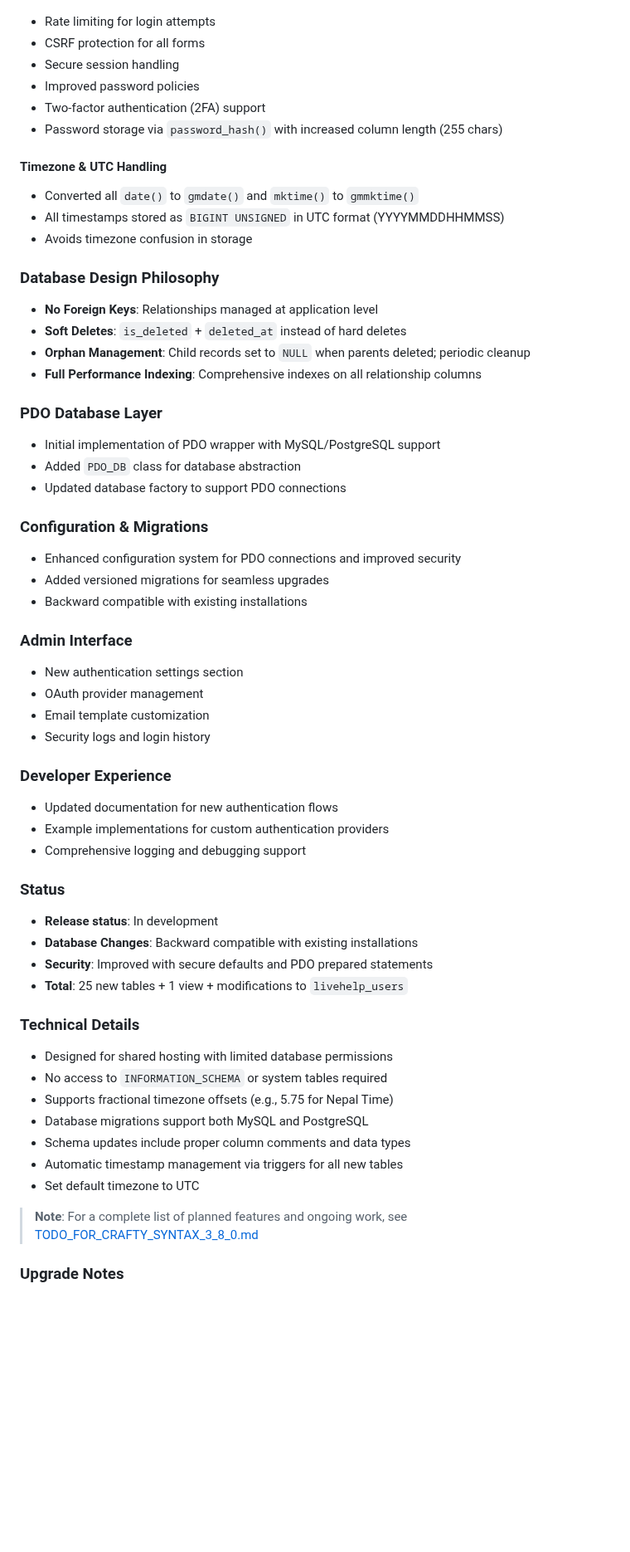
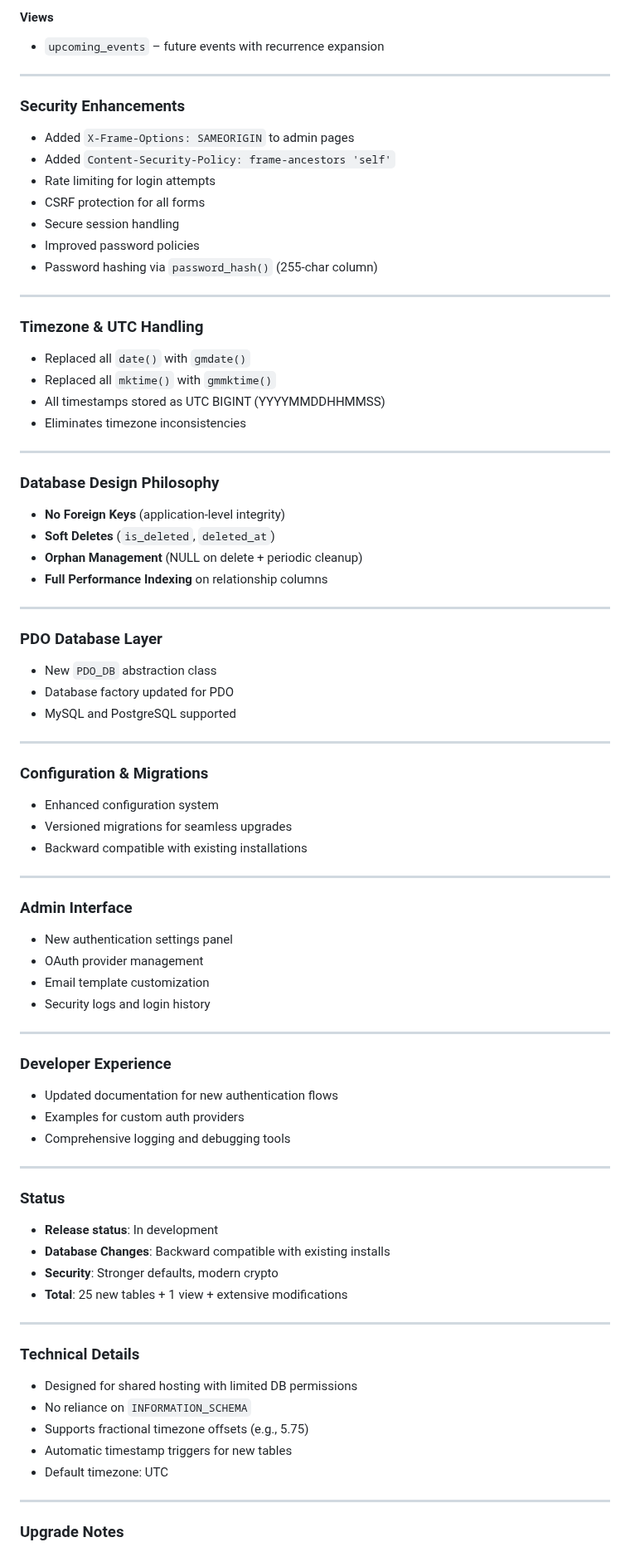
Before and after one commit to lupopedia/CRAFTY_SYNTAX, a Markdown page: CHANGELOG.md, the part around one of its changes. Shown at 83% size. GitHub-like rendering; blank space fills up the shorter version.

```diff
--- a/CHANGELOG.md
+++ b/CHANGELOG.md
@@ -73,57 +167,79 @@ The 3.7.x branch that shipped as "Sales Syntax" now returns to the original **Cr
+#### Views
+- `upcoming_events` – future events with recurrence expansion
+
+---
+
+### Security Enhancements
+- Added `X-Frame-Options: SAMEORIGIN` to admin pages
+- Added `Content-Security-Policy: frame-ancestors 'self'`
 - Rate limiting for login attempts
 - CSRF protection for all forms
 - Secure session handling
 - Improved password policies
-- Two-factor authentication (2FA) support
-- Password storage via `password_hash()` with increased column length (255 chars)
+- Password hashing via `password_hash()` (255-char column)
 
-#### Timezone & UTC Handling
-- Converted all `date()` to `gmdate()` and `mktime()` to `gmmktime()`
-- All timestamps stored as `BIGINT UNSIGNED` in UTC format (YYYYMMDDHHMMSS)
-- Avoids timezone confusion in storage
+---
+
+### Timezone & UTC Handling
+- Replaced all `date()` with `gmdate()`
+- Replaced all `mktime()` with `gmmktime()`
+- All timestamps stored as UTC BIGINT (YYYYMMDDHHMMSS)
+- Eliminates timezone inconsistencies
+
+---
 
 ### Database Design Philosophy
-- **No Foreign Keys**: Relationships managed at application level
-- **Soft Deletes**: `is_deleted` + `deleted_at` instead of hard deletes
-- **Orphan Management**: Child records set to `NULL` when parents deleted; periodic cleanup
-- **Full Performance Indexing**: Comprehensive indexes on all relationship columns
+- **No Foreign Keys** (application-level integrity)
+- **Soft Deletes** (`is_deleted`, `deleted_at`)
+- **Orphan Management** (NULL on delete + periodic cleanup)
+- **Full Performance Indexing** on relationship columns
+
+---
 
 ### PDO Database Layer
-- Initial implementation of PDO wrapper with MySQL/PostgreSQL support
-- Added `PDO_DB` class for database abstraction
-- Updated database factory to support PDO connections
+- New `PDO_DB` abstraction class
+- Database factory updated for PDO
+- MySQL and PostgreSQL supported
+
+---
 
 ### Configuration & Migrations
-- Enhanced configuration system for PDO connections and improved security
-- Added versioned migrations for seamless upgrades
+- Enhanced configuration system
+- Versioned migrations for seamless upgrades
 - Backward compatible with existing installations
 
+---
+
 ### Admin Interface
-- New authentication settings section
+- New authentication settings panel
 - OAuth provider management
 - Email template customization
 - Security logs and login history
 
+---
+
 ### Developer Experience
 - Updated documentation for new authentication flows
-- Example implementations for custom authentication providers
-- Comprehensive logging and debugging support
+- Examples for custom auth providers
+- Comprehensive logging and debugging tools
+
+---
 
 ### Status
 - **Release status**: In development
-- **Database Changes**: Backward compatible with existing installations
-- **Security**: Improved with secure defaults and PDO prepared statements
-- **Total**: 25 new tables + 1 view + modifications to `livehelp_users`
+- **Database Changes**: Backward compatible with existing installs
+- **Security**: Stronger defaults, modern crypto
+- **Total**: 25 new tables + 1 view + extensive modifications
+
+---
 
 ### Technical Details
-- Designed for shared hosting with limited database permissions
-- No access to `INFORMATION_SCHEMA` or system tables required
-- Supports fractional timezone offsets (e.g., 5.75 for Nepal Time)
-- Database migrations support both MySQL and PostgreSQL
-- Schema updates include proper column comments and data types
-- Automatic timestamp management via triggers for all new tables
-- Set default timezone to UTC
+- Designed for shared hosting with limited DB permissions
+- No reliance on `INFORMATION_SCHEMA`
+- Supports fractional timezone offsets (e.g., 5.75)
+- Automatic timestamp triggers for new tables
+- Default timezone: UTC
 
-> **Note**: For a complete list of planned features and ongoing work, see [TODO_FOR_CRAFTY_SYNTAX_3_8_0.md](TODO_FOR_CRAFTY_SYNTAX_3_8_0.md)
+---
 
 ### Upgrade Notes
```
Also changed, not shown: other parts of CHANGELOG.md (+146 -52 lines).
